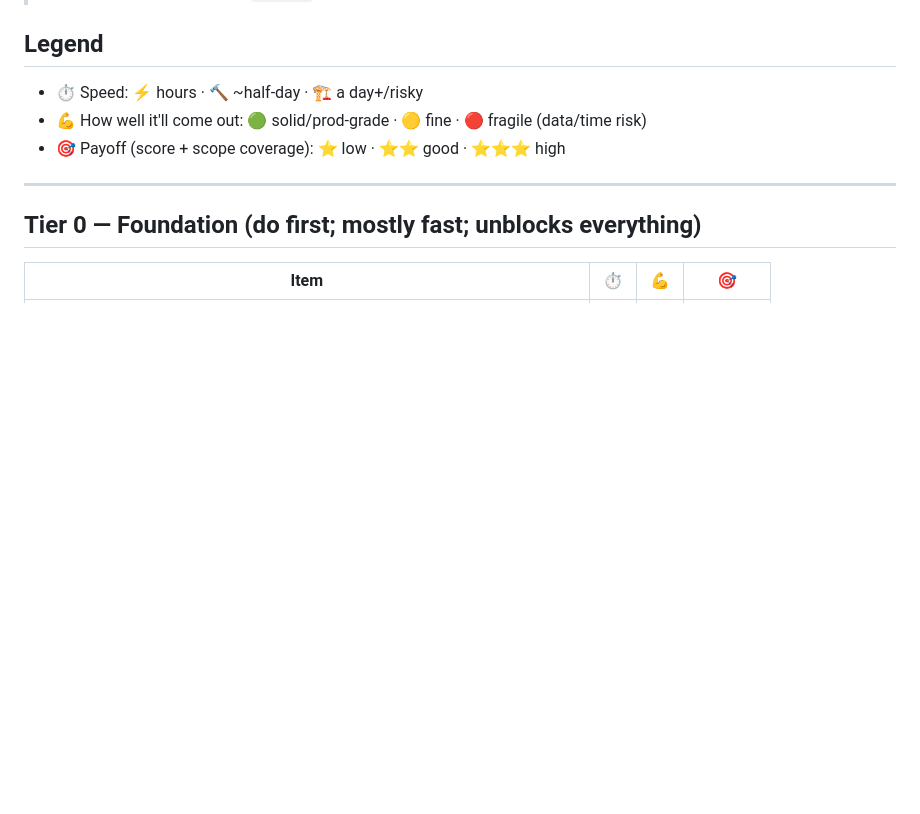
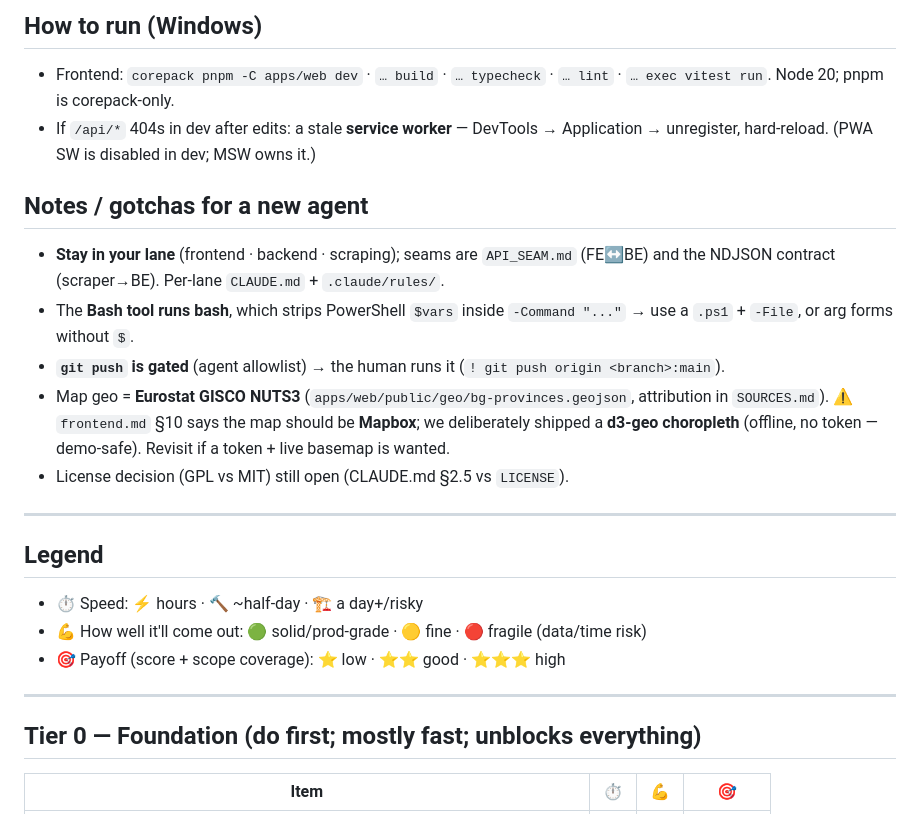
Before and after one commit to bob4o-afk/svineklanica, a Markdown page: docs/BUILD_PLAN.md, the part around one of its changes. Drawn GitHub-style; blank space fills up the shorter version.

```diff
--- a/docs/BUILD_PLAN.md
+++ b/docs/BUILD_PLAN.md
@@ -8,3 +43,15 @@
+## How to run (Windows)
+- Frontend: `corepack pnpm -C apps/web dev` · `… build` · `… typecheck` · `… lint` · `… exec vitest run`. Node 20; pnpm is corepack-only.
+- If `/api/*` 404s in dev after edits: a stale **service worker** — DevTools → Application → unregister, hard-reload. (PWA SW is disabled in dev; MSW owns it.)
+
+## Notes / gotchas for a new agent
+- **Stay in your lane** (frontend · backend · scraping); seams are `API_SEAM.md` (FE↔BE) and the NDJSON contract (scraper→BE). Per-lane `CLAUDE.md` + `.claude/rules/`.
+- The **Bash tool runs bash**, which strips PowerShell `$vars` inside `-Command "..."` → use a `.ps1` + `-File`, or arg forms without `$`.
+- **`git push` is gated** (agent allowlist) → the human runs it (`! git push origin <branch>:main`).
+- Map geo = **Eurostat GISCO NUTS3** (`apps/web/public/geo/bg-provinces.geojson`, attribution in `SOURCES.md`). ⚠️ `frontend.md` §10 says the map should be **Mapbox**; we deliberately shipped a **d3-geo choropleth** (offline, no token — demo-safe). Revisit if a token + live basemap is wanted.
+- License decision (GPL vs MIT) still open (CLAUDE.md §2.5 vs `LICENSE`).
+
+---
 
 ## Legend
 - ⏱️ Speed: ⚡ hours · 🔨 ~half-day · 🏗️ a day+/risky
```
Also changed, not shown: other parts of docs/BUILD_PLAN.md (+35 -0 lines).
